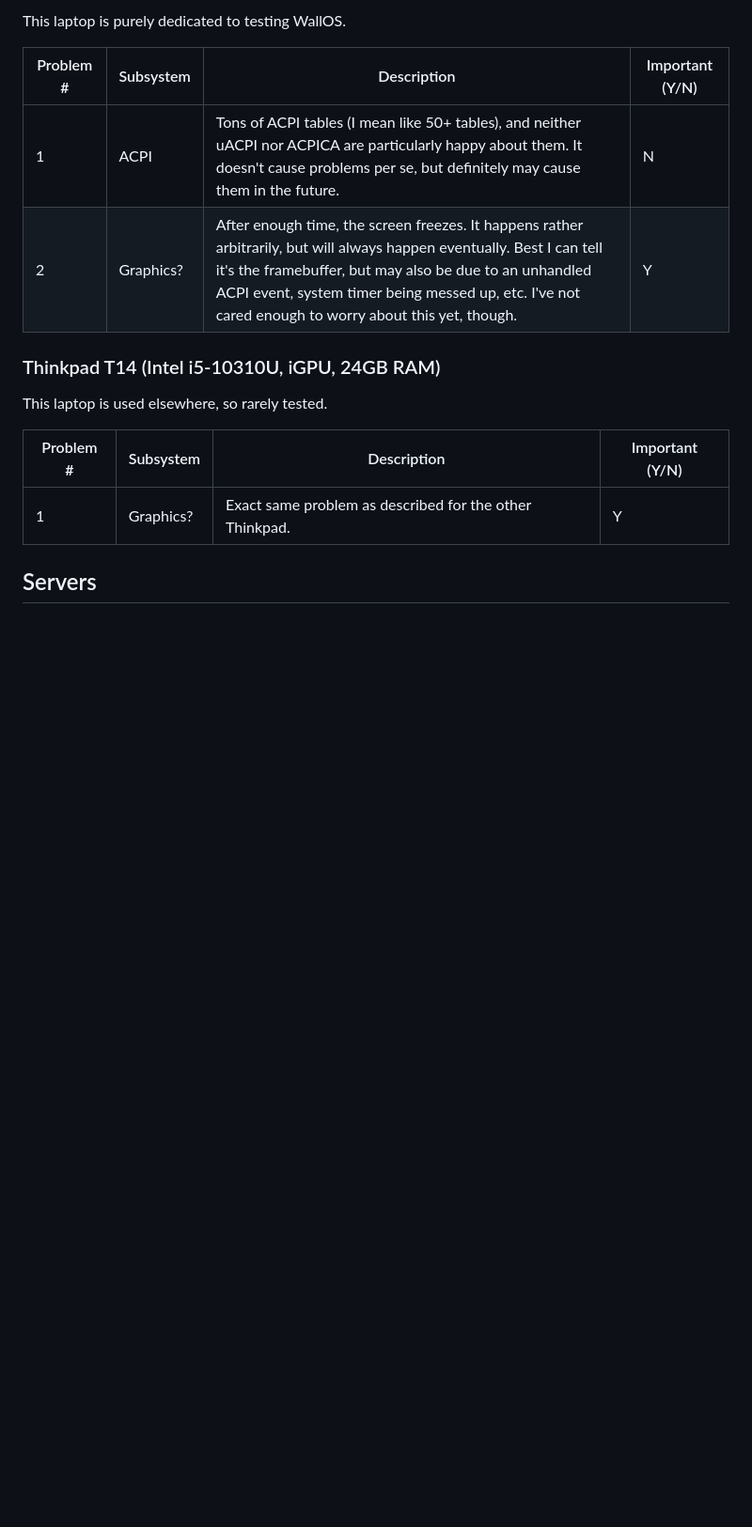
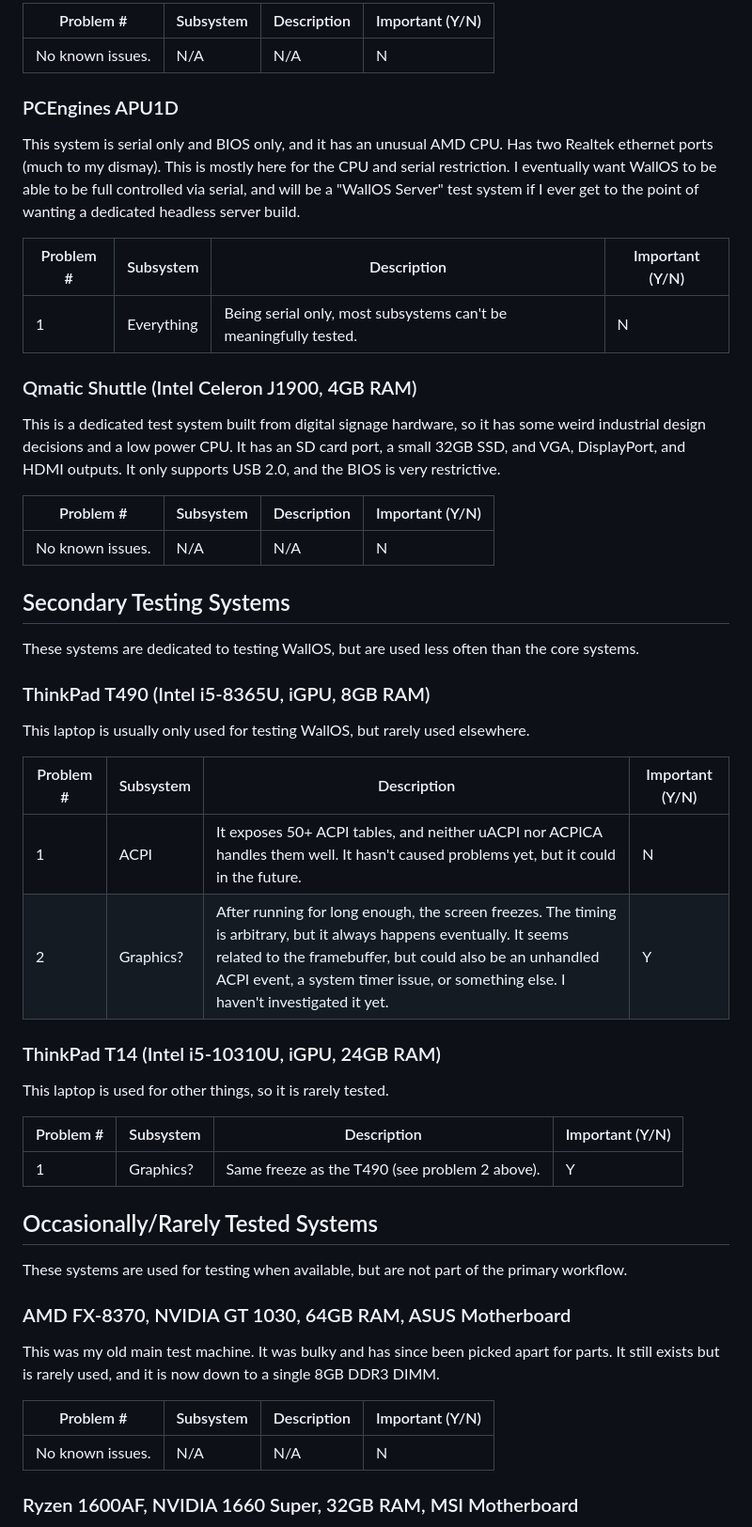
Before and after one commit to MalTheLegend104/WallOS, a Markdown page: documentation/Testing/testing.md, the part around one of its changes. Shown at 94% size. Drawn GitHub-style; blank space fills up the shorter version.

```diff
--- a/documentation/Testing/testing.md
+++ b/documentation/Testing/testing.md
@@ -58,17 +69,61 @@ Same as the previous desktop, this is used for other things, so testing is done
 
-This laptop is purely dedicated to testing WallOS.
+| Problem #        | Subsystem | Description | Important (Y/N) |
+| ---------------- | --------- | ----------- | --------------- |
+| No known issues. | N/A       | N/A         | N               |
 
-| Problem # | Subsystem | Description | Important (Y/N) |
-|---|---|---|---|
-| 1 | ACPI | Tons of ACPI tables (I mean like 50+ tables), and neither uACPI nor ACPICA are particularly happy about them. It doesn't cause problems per se, but definitely may cause them in the future. | N |
-| 2 | Graphics? | After enough time, the screen freezes. It happens rather arbitrarily, but will always happen eventually. Best I can tell it's the framebuffer, but may also be due to an unhandled ACPI event, system timer being messed up, etc. I've not cared enough to worry about this yet, though. | Y |
+### PCEngines APU1D
 
-### Thinkpad T14 (Intel i5-10310U, iGPU, 24GB RAM)
+This system is serial only and BIOS only, and it has an unusual AMD CPU.
+Has two Realtek ethernet ports (much to my dismay).
+This is mostly here for the CPU and serial restriction.
+I eventually want WallOS to be able to be full controlled via serial, and will be a "WallOS Server" test system if I ever get to the point of wanting a dedicated headless server build.
 
-This laptop is used elsewhere, so rarely tested.
+| Problem # | Subsystem  | Description                                                      | Important (Y/N) |
+| --------- | ---------- | ---------------------------------------------------------------- | --------------- |
+| 1         | Everything | Being serial only, most subsystems can't be meaningfully tested. | N               |
 
-| Problem # | Subsystem | Description | Important (Y/N) |
-|---|---|---|---|
-| 1 | Graphics? | Exact same problem as described for the other Thinkpad. | Y |
+### Qmatic Shuttle (Intel Celeron J1900, 4GB RAM)
 
-## Servers
+This is a dedicated test system built from digital signage hardware, so it has some weird industrial design decisions and a low power CPU.
+It has an SD card port, a small 32GB SSD, and VGA, DisplayPort, and HDMI outputs.
+It only supports USB 2.0, and the BIOS is very restrictive.
+
+| Problem #        | Subsystem | Description | Important (Y/N) |
+| ---------------- | --------- | ----------- | --------------- |
+| No known issues. | N/A       | N/A         | N               |
+
+## Secondary Testing Systems
+
+These systems are dedicated to testing WallOS, but are used less often than the core systems.
+
+### ThinkPad T490 (Intel i5-8365U, iGPU, 8GB RAM)
+
+This laptop is usually only used for testing WallOS, but rarely used elsewhere.
+
+| Problem # | Subsystem | Description                                                                                                                                                                                                                                                           | Important (Y/N) |
+| --------- | --------- | --------------------------------------------------------------------------------------------------------------------------------------------------------------------------------------------------------------------------------------------------------------------- | --------------- |
+| 1         | ACPI      | It exposes 50+ ACPI tables, and neither uACPI nor ACPICA handles them well. It hasn't caused problems yet, but it could in the future.                                                                                                                                | N               |
+| 2         | Graphics? | After running for long enough, the screen freezes. The timing is arbitrary, but it always happens eventually. It seems related to the framebuffer, but could also be an unhandled ACPI event, a system timer issue, or something else. I haven't investigated it yet. | Y               |
+
+### ThinkPad T14 (Intel i5-10310U, iGPU, 24GB RAM)
+
+This laptop is used for other things, so it is rarely tested.
+
+| Problem # | Subsystem | Description                                    | Important (Y/N) |
+| --------- | --------- | ---------------------------------------------- | --------------- |
+| 1         | Graphics? | Same freeze as the T490 (see problem 2 above). | Y               |
+
+## Occasionally/Rarely Tested Systems
+
+These systems are used for testing when available, but are not part of the primary workflow.
+
+### AMD FX-8370, NVIDIA GT 1030, 64GB RAM, ASUS Motherboard
+
+This was my old main test machine. It was bulky and has since been picked apart for parts. It still exists but is rarely used, and it is now down to a single 8GB DDR3 DIMM.
+
+| Problem #        | Subsystem | Description | Important (Y/N) |
+| ---------------- | --------- | ----------- | --------------- |
+| No known issues. | N/A       | N/A         | N               |
+
+### Ryzen 1600AF, NVIDIA 1660 Super, 32GB RAM, MSI Motherboard
+
```
Also changed, not shown: other parts of documentation/Testing/testing.md (+62 -40 lines).
